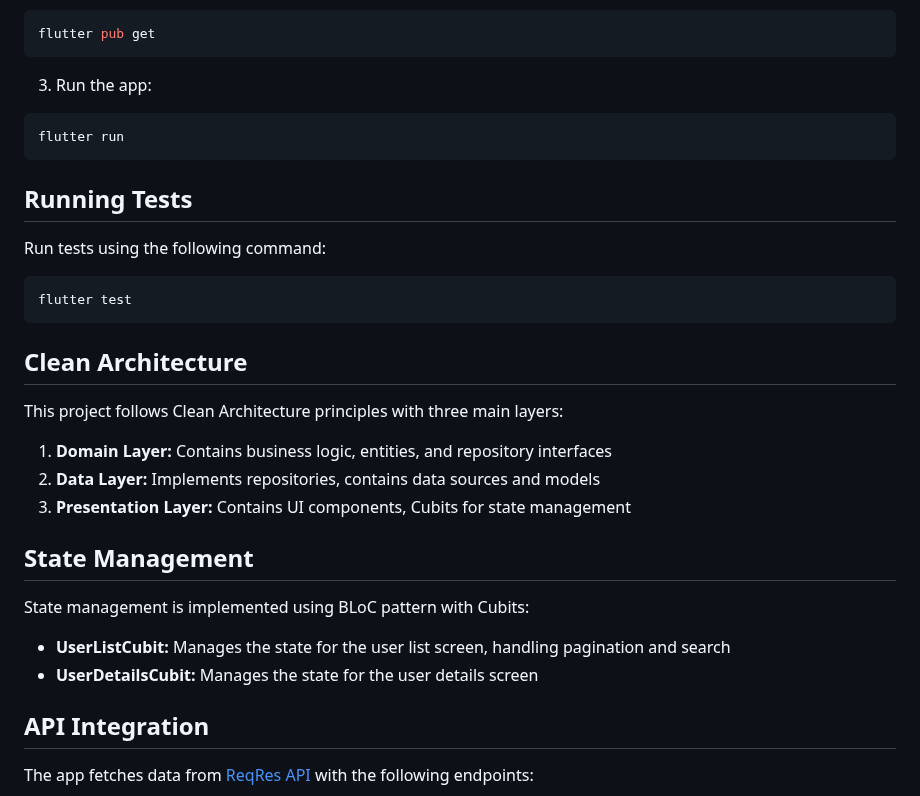
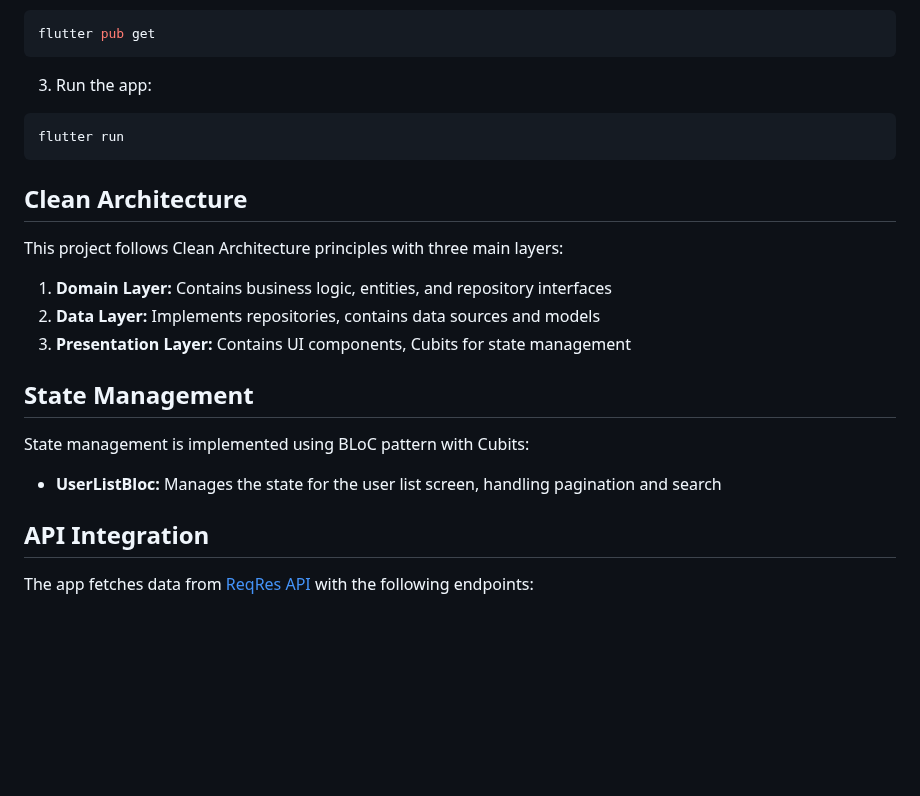
Before and after one commit to jnhimel/user_directory_app, a Markdown page: README.md, the part around the change. Rendered like a GitHub page; blank space fills up the shorter version.

Commit message:
corrected the readme file

````diff
--- a/README.md
+++ b/README.md
@@ -82,13 +82,6 @@ flutter pub get
 flutter run
 ```
 
-## Running Tests
-
-Run tests using the following command:
-```bash
-flutter test
-```
-
 ## Clean Architecture
 
 This project follows Clean Architecture principles with three main layers:
@@ -101,8 +94,7 @@ This project follows Clean Architecture principles with three main layers:
 
 State management is implemented using BLoC pattern with Cubits:
 
-- **UserListCubit:** Manages the state for the user list screen, handling pagination and search
-- **UserDetailsCubit:** Manages the state for the user details screen
+- **UserListBloc:** Manages the state for the user list screen, handling pagination and search
 
 ## API Integration
 
````
